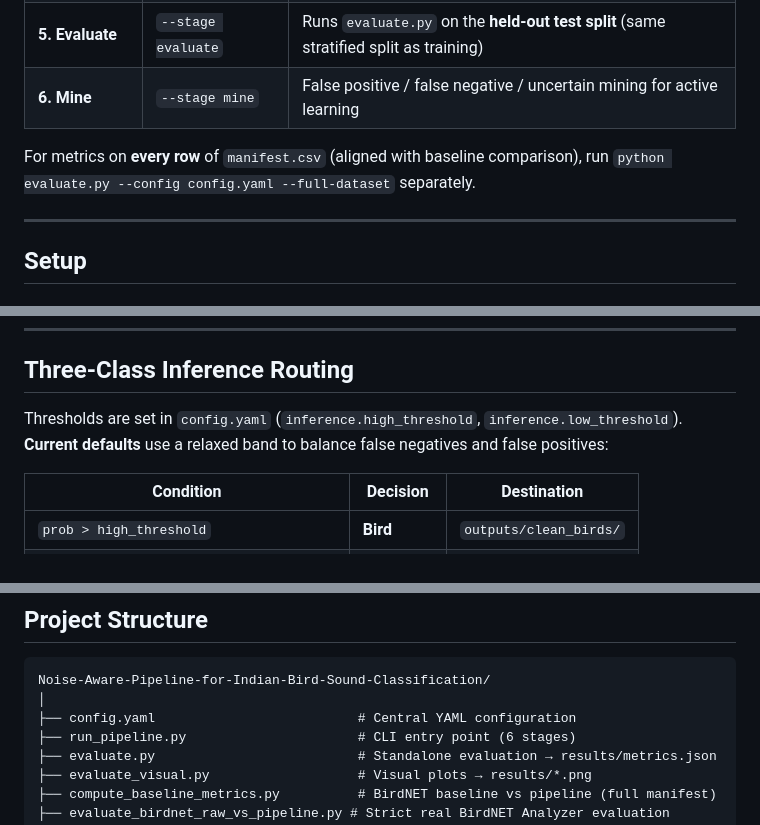
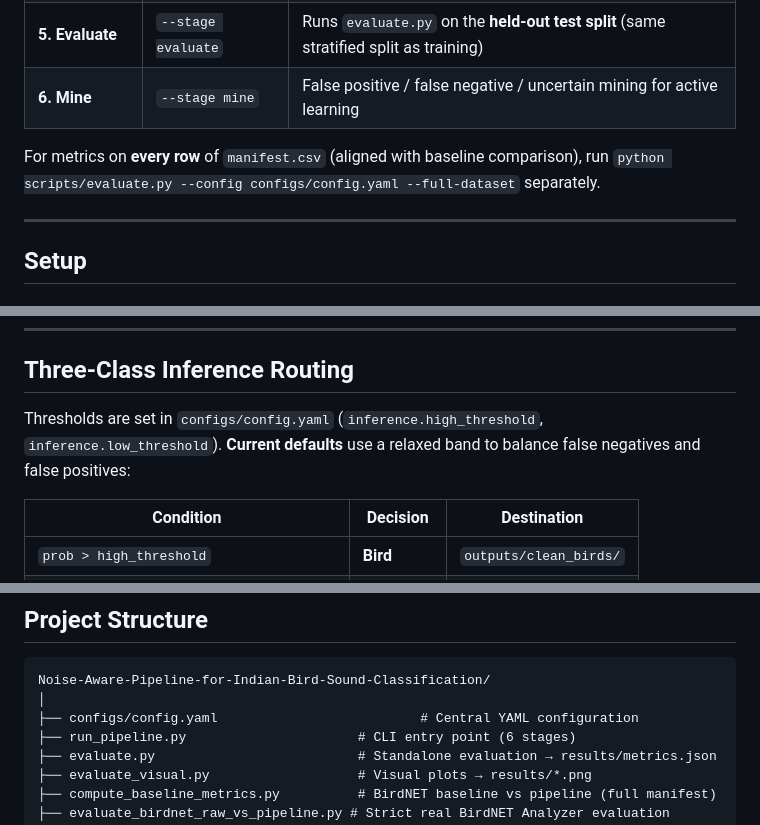
Before and after one commit to samarthkolur/Noise-Aware-Pipeline-for-Indian-Bird-Sound-Classification, a Markdown page: README.md, 3 parts joined by grey strips. Drawn GitHub-style.

````diff
--- a/README.md
+++ b/README.md
@@ -89,7 +89,7 @@ python compute_baseline_metrics.py --config config.yaml
 | **5. Evaluate** | `--stage evaluate` | Runs `evaluate.py` on the **held-out test split** (same stratified split as training) |
 | **6. Mine** | `--stage mine` | False positive / false negative / uncertain mining for active learning |
 
-For metrics on **every row** of `manifest.csv` (aligned with baseline comparison), run `python evaluate.py --config config.yaml --full-dataset` separately.
+For metrics on **every row** of `manifest.csv` (aligned with baseline comparison), run `python scripts/evaluate.py --config configs/config.yaml --full-dataset` separately.
 
 ---
 
@@ -234,7 +234,7 @@ Preprocessing order: **segment (3 s) → RMS silence drop → V2 score (filtered
 
 ## Three-Class Inference Routing
 
-Thresholds are set in `config.yaml` (`inference.high_threshold`, `inference.low_threshold`). **Current defaults** use a relaxed band to balance false negatives and false positives:
+Thresholds are set in `configs/config.yaml` (`inference.high_threshold`, `inference.low_threshold`). **Current defaults** use a relaxed band to balance false negatives and false positives:
 
 | Condition | Decision | Destination |
 |-----------|----------|---------------|
@@ -328,7 +328,7 @@ The mining stage exports candidates under `outputs/false_positives/`, `outputs/f
 ```
 Noise-Aware-Pipeline-for-Indian-Bird-Sound-Classification/
 │
-├── config.yaml                          # Central YAML configuration
+├── configs/config.yaml                          # Central YAML configuration
 ├── run_pipeline.py                      # CLI entry point (6 stages)
 ├── evaluate.py                          # Standalone evaluation → results/metrics.json
 ├── evaluate_visual.py                   # Visual plots → results/*.png
````
Also changed, not shown: other parts of README.md (+29 -29 lines).
